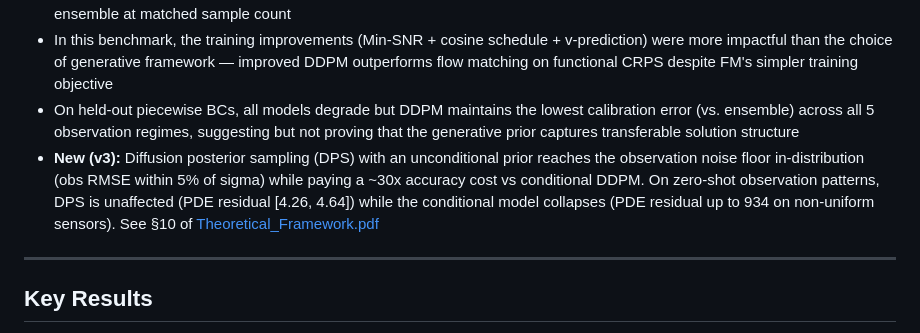
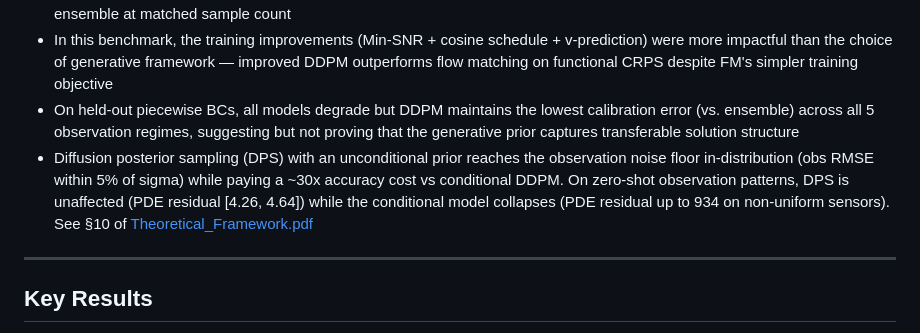
Before and after one commit to tyy0811/laplace-uq-bench, a Markdown page: README.md, the part around the change. Drawn GitHub-style.

```diff
--- a/README.md
+++ b/README.md
@@ -13,7 +13,7 @@ We compare six neural surrogates for 2D Laplace equation solution fields: a dete
 - Conformal prediction lifts all methods to near-nominal 90% coverage, but DDPM produces intervals 1.2-6.8x tighter than the ensemble at matched sample count
 - In this benchmark, the training improvements (Min-SNR + cosine schedule + v-prediction) were more impactful than the choice of generative framework — improved DDPM outperforms flow matching on functional CRPS despite FM's simpler training objective
 - On held-out piecewise BCs, all models degrade but DDPM maintains the lowest calibration error (vs. ensemble) across all 5 observation regimes, suggesting but not proving that the generative prior captures transferable solution structure
-- **New (v3):** Diffusion posterior sampling (DPS) with an unconditional prior reaches the observation noise floor in-distribution (obs RMSE within 5% of sigma) while paying a ~30x accuracy cost vs conditional DDPM. On zero-shot observation patterns, DPS is unaffected (PDE residual [4.26, 4.64]) while the conditional model collapses (PDE residual up to 934 on non-uniform sensors). See §10 of [Theoretical_Framework.pdf](Theoretical_Framework.pdf)
+- Diffusion posterior sampling (DPS) with an unconditional prior reaches the observation noise floor in-distribution (obs RMSE within 5% of sigma) while paying a ~30x accuracy cost vs conditional DDPM. On zero-shot observation patterns, DPS is unaffected (PDE residual [4.26, 4.64]) while the conditional model collapses (PDE residual up to 934 on non-uniform sensors). See §10 of [Theoretical_Framework.pdf](Theoretical_Framework.pdf)
 
 ---
 
```
Also changed, not shown: DECISIONS.md (+8 -0 lines).
